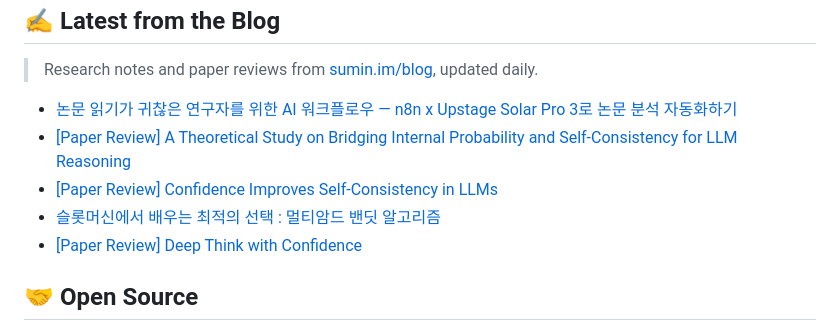
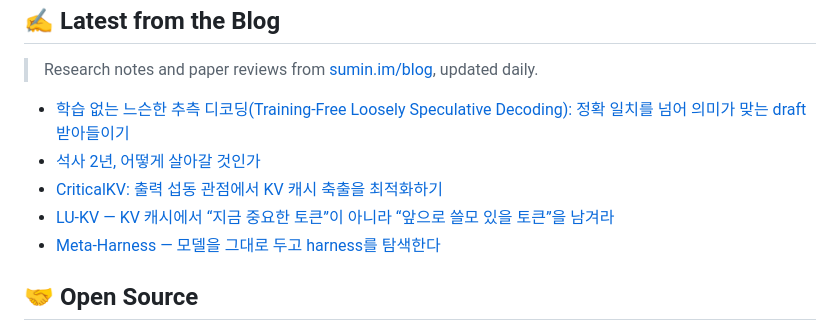
Before and after one commit to ssum21/ssum21, a Markdown page: README.md, the part around the change. GitHub-like rendering.

Commit message:
docs: update latest blog posts

```diff
--- a/README.md
+++ b/README.md
@@ -26,11 +26,11 @@
 > Research notes and paper reviews from [sumin.im/blog](https://www.sumin.im/blog), updated daily.
 
 <!-- BLOG-POST-LIST:START -->
-- [논문 읽기가 귀찮은 연구자를 위한 AI 워크플로우 — n8n x Upstage Solar Pro 3로 논문 분석 자동화하기](https://www.sumin.im/blog/upstage-n8n-paperreading-327e642ede9780f9aa79eadfe44235cb)
-- [[Paper Review] A Theoretical Study on Bridging Internal Probability and Self-Consistency for LLM Reasoning](https://www.sumin.im/blog/rpc-bridging-probability-self-consistency-31fe642ede9780d5ba58c67cb3f7b4a9)
-- [[Paper Review] Confidence Improves Self-Consistency in LLMs](https://www.sumin.im/blog/cisc-confidence-self-consistency-31fe642ede9780bab6adc404bef4ac80)
-- [슬롯머신에서 배우는 최적의 선택 : 멀티암드 밴딧 알고리즘](https://www.sumin.im/blog/multi-armed-bandit-31ee642ede9780cab28df626fc5fc515)
-- [[Paper Review] Deep Think with Confidence](https://www.sumin.im/blog/Deep-Think-with-Confidence-31ee642ede978001ad99dd7f8410517e)
+- [학습 없는 느슨한 추측 디코딩&lpar;Training-Free Loosely Speculative Decoding&rpar;: 정확 일치를 넘어 의미가 맞는 draft 받아들이기](https://www.sumin.im/blog/Training-Free-Loosely-Speculative-Decoding-3c5e642ede9780b482fbcc7e3b422c5e)
+- [석사 2년, 어떻게 살아갈 것인가](https://www.sumin.im/blog/석사-2년-어떻게-살아갈-것인가-3c7e642ede9780fab768f570a2e53418)
+- [CriticalKV: 출력 섭동 관점에서 KV 캐시 축출을 최적화하기](https://www.sumin.im/blog/criticalkv-출력-섭동-관점에서-kv-캐시-축출을-최적화하기-3c6e642ede9780db8560d81407c1091d)
+- [LU-KV — KV 캐시에서 “지금 중요한 토큰”이 아니라 “앞으로 쓸모 있을 토큰”을 남겨라](https://www.sumin.im/blog/lu-kv-kv-캐시에서-지금-중요한-토큰이-아니라-앞으로-쓸모-있을-토큰을-남겨라-3c6e642ede9780ce93c2d0683ad015e1)
+- [Meta-Harness — 모델을 그대로 두고 harness를 탐색한다](https://www.sumin.im/blog/meta-harness-모델을-그대로-두고-harness를-탐색한다-3bbe642ede9780d29b6fd34b0a38db98)
 <!-- BLOG-POST-LIST:END -->
 
 <h2 align="left" id="sumin-oss">🤝 Open Source</h2>
```
